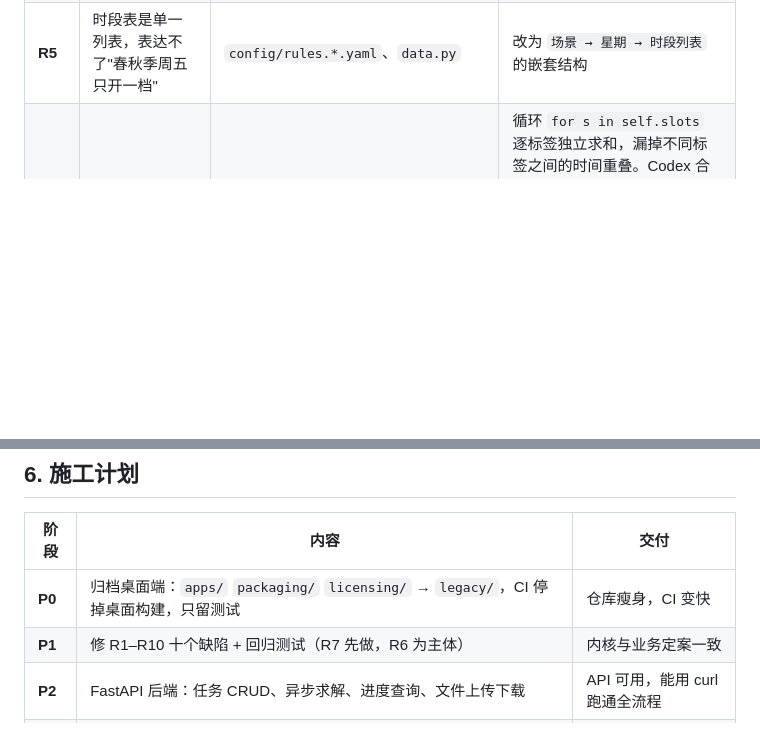
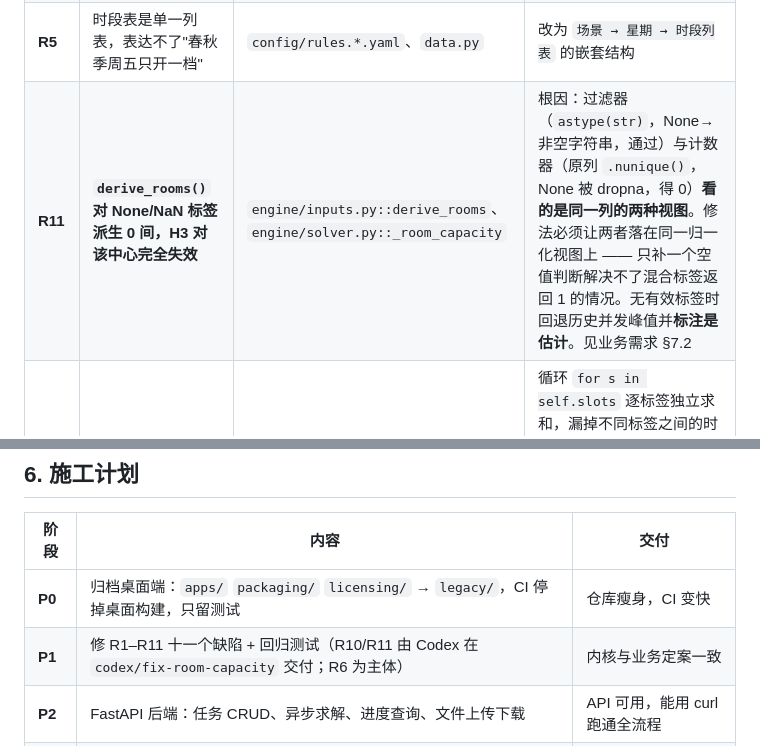
Before and after one commit to ccooo90099/edu-shift-scheduling, a Markdown page: docs/架构与功能逻辑.md, 2 parts joined by grey strips. GitHub-like rendering; blank space fills up the shorter version.

```diff
--- a/docs/架构与功能逻辑.md
+++ b/docs/架构与功能逻辑.md
@@ -366,6 +366,7 @@ except ImportError:          # console.py 缺失时也不该崩 —— 它只是
 | **R3** | 连堂配对优先级未实现 | `solver.py` 目标函数 | ⚠️ **不是固定的三档科目序列**。优先级由**报读组合的估计人数**驱动（业务需求 §4 S1、§4.5.6）。无数据时才退回默认序 `数学+语文 > 数学+英语 > 语文+英语`，且必须在报告里标注"按默认序近似" |
 | **R4** | 转场计数两套口径（求解 `distinct−1` vs 体检"实际事件"） | `solver.py` 的 `_travel`、`health.py` | 统一到"相邻课之间实际发生的中心变更"，`A→B→A` = 2 |
 | **R5** | 时段表是单一列表，表达不了"春秋季周五只开一档" | `config/rules.*.yaml`、`data.py` | 改为 `场景 → 星期 → 时段列表` 的嵌套结构 |
+| **R11** | **`derive_rooms()` 对 None/NaN 标签派生 0 间，H3 对该中心完全失效** | `engine/inputs.py::derive_rooms`、`engine/solver.py::_room_capacity` | 根因：过滤器（`astype(str)`，None→非空字符串，通过）与计数器（原列 `.nunique()`，None 被 dropna，得 0）**看的是同一列的两种视图**。修法必须让两者落在同一归一化视图上 —— 只补一个空值判断解决不了混合标签返回 1 的情况。无有效标签时回退历史并发峰值并**标注是估计**。见业务需求 §7.2 |
 | **R10** | **H3 按时段标签计数，不按真实时间重叠** | `engine/solver.py::_room_capacity` | 循环 `for s in self.slots` 逐标签独立求和，漏掉不同标签之间的时间重叠。Codex 合成用例证实：1 间教室 + `13:30-15:30` 与 `14:00-16:00` 两班，旧模型 OPTIMAL（错误放行），显式教室 + NoOverlap 为 INFEASIBLE。与当年 H2 的 `p1 < p2` 单向判定同类 |
 | **R8** | **教室只是一个计数，不是实体** | `solver.py`、`inputs.py`、数据模型 | S11 教室固定无处落地，座位数字段是死的。改为 `room(中心, 教室ID, 座位数, 可用时段)`，H3 升级为"同教室同时段互斥"。见业务需求 §4.6.1 |
 | **R9** | **`coords.py` 未知 datum 静默当 WGS-84 处理，且缺 BD-09** | `engine/coords.py` | 百度坐标粘进来会偏几百米且不报错。补 BD-09 转换，未知 datum 必须拒绝或告警 |
@@ -385,7 +386,7 @@ except ImportError:          # console.py 缺失时也不该崩 —— 它只是
 | 阶段 | 内容 | 交付 |
 |---|---|---|
 | **P0** | 归档桌面端：`apps/` `packaging/` `licensing/` → `legacy/`，CI 停掉桌面构建，只留测试 | 仓库瘦身，CI 变快 |
-| **P1** | 修 R1–R10 十个缺陷 + 回归测试（R7 先做，R6 为主体） | 内核与业务定案一致 |
+| **P1** | 修 R1–R11 十一个缺陷 + 回归测试（R10/R11 由 Codex 在 `codex/fix-room-capacity` 交付；R6 为主体） | 内核与业务定案一致 |
 | **P2** | FastAPI 后端：任务 CRUD、异步求解、进度查询、文件上传下载 | API 可用，能用 curl 跑通全流程 |
 | **P3** | Jinja2 + HTMX 前端：初始化引导、顶部告警条、中心/指导员/日历三个配置页、上传、配置、进度、看板、下载 | 网页可用 |
 | **P4** | Dockerfile + docker-compose，内网部署文档 | 一条命令起服务 |
```
Also changed, not shown: docs/业务需求.md (+53 -1 lines), 1 other file.
